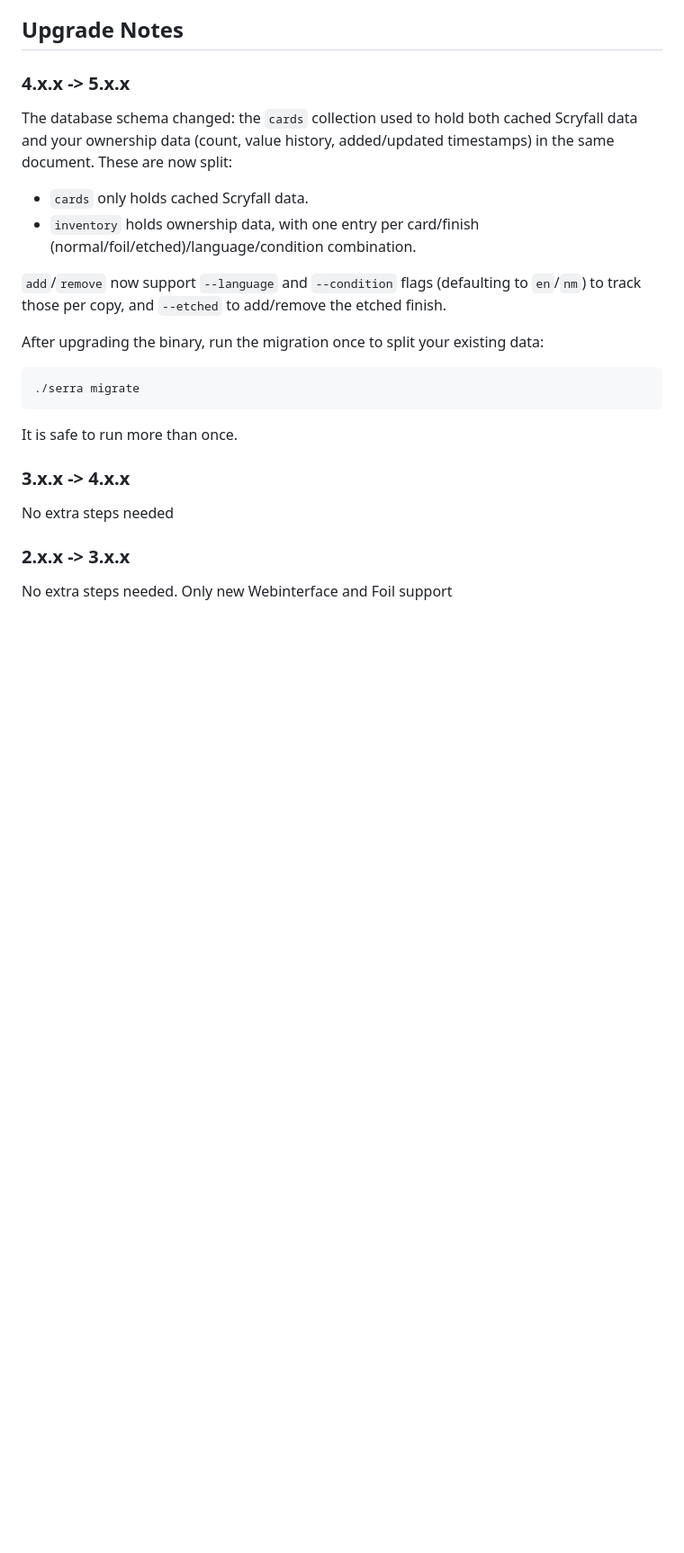
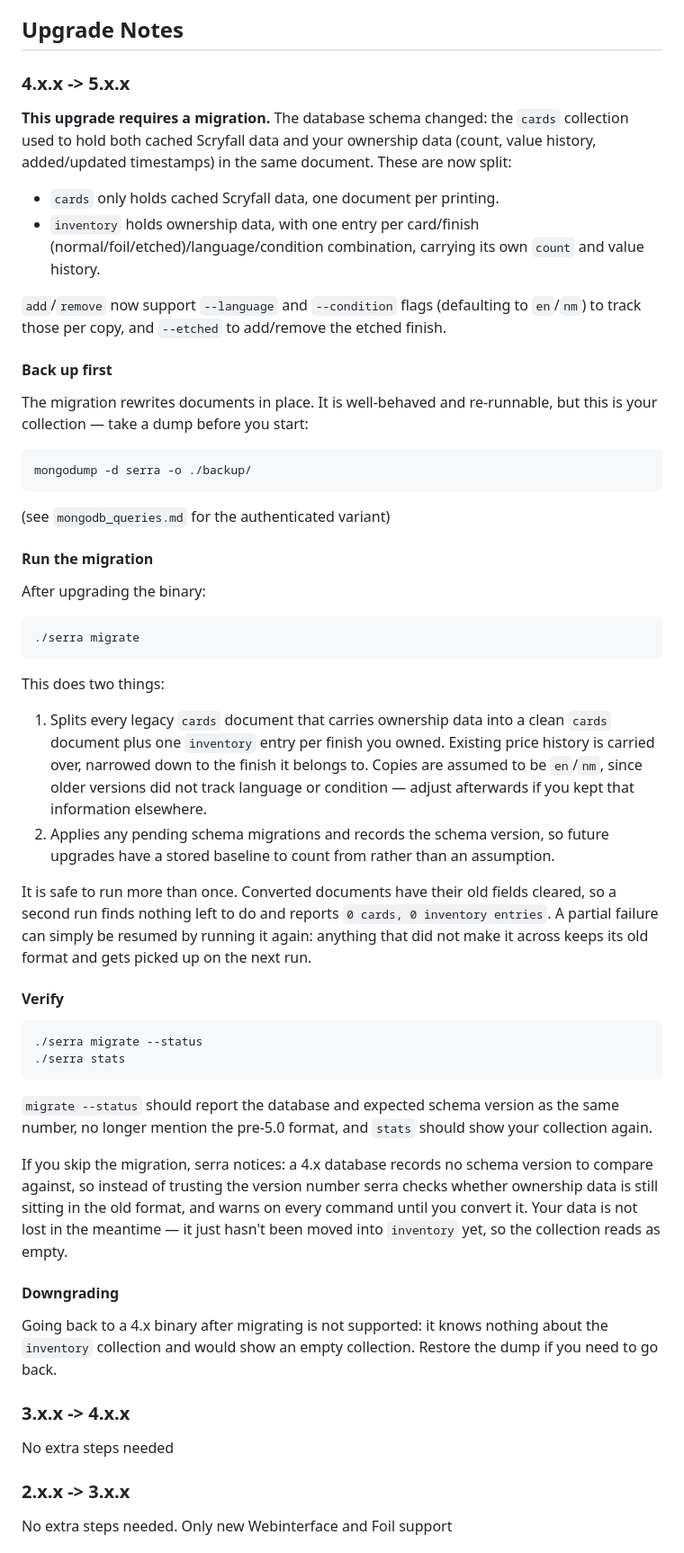
Before and after one commit to noqqe/serra, a Markdown page: readme.md, the part around one of its changes. Shown at 90% size. Drawn GitHub-style; blank space fills up the shorter version.

```diff
--- a/readme.md
+++ b/readme.md
@@ -205,24 +242,74 @@ It is always safe to run more than once.
 
 ### 4.x.x -> 5.x.x
 
-The database schema changed: the `cards` collection used to hold both cached
-Scryfall data and your ownership data (count, value history, added/updated
-timestamps) in the same document. These are now split:
+**This upgrade requires a migration.** The database schema changed: the
+`cards` collection used to hold both cached Scryfall data and your ownership
+data (count, value history, added/updated timestamps) in the same document.
+These are now split:
 
-* `cards` only holds cached Scryfall data.
+* `cards` only holds cached Scryfall data, one document per printing.
 * `inventory` holds ownership data, with one entry per card/finish
-  (normal/foil/etched)/language/condition combination.
+  (normal/foil/etched)/language/condition combination, carrying its own
+  `count` and value history.
 
 `add`/`remove` now support `--language` and `--condition` flags (defaulting
 to `en`/`nm`) to track those per copy, and `--etched` to add/remove the
 etched finish.
 
-After upgrading the binary, run the migration once to split your existing
-data:
+#### Back up first
+
+The migration rewrites documents in place. It is well-behaved and re-runnable,
+but this is your collection — take a dump before you start:
+
+    mongodump -d serra -o ./backup/
+
+(see `mongodb_queries.md` for the authenticated variant)
+
+#### Run the migration
+
+After upgrading the binary:
 
     ./serra migrate
 
-It is safe to run more than once.
+This does two things:
+
+1. Splits every legacy `cards` document that carries ownership data into a
+   clean `cards` document plus one `inventory` entry per finish you owned.
+   Existing price history is carried over, narrowed down to the finish it
+   belongs to. Copies are assumed to be `en`/`nm`, since older versions did
+   not track language or condition — adjust afterwards if you kept that
+   information elsewhere.
+2. Applies any pending schema migrations and records the schema version, so
+   future upgrades have a stored baseline to count from rather than an
+   assumption.
+
+It is safe to run more than once. Converted documents have their old fields
+cleared, so a second run finds nothing left to do and reports `0 cards, 0
+inventory entries`. A partial failure can simply be resumed by running it
+again: anything that did not make it across keeps its old format and gets
+picked up on the next run.
+
+#### Verify
+
+    ./serra migrate --status
+    ./serra stats
+
+`migrate --status` should report the database and expected schema version as
+the same number, no longer mention the pre-5.0 format, and `stats` should
+show your collection again.
+
+If you skip the migration, serra notices: a 4.x database records no schema
+version to compare against, so instead of trusting the version number serra
+checks whether ownership data is still sitting in the old format, and warns
+on every command until you convert it. Your data is not lost in the
+meantime — it just hasn't been moved into `inventory` yet, so the collection
+reads as empty.
+
+#### Downgrading
+
+Going back to a 4.x binary after migrating is not supported: it knows nothing
+about the `inventory` collection and would show an empty collection. Restore
+the dump if you need to go back.
 
 ### 3.x.x -> 4.x.x
 
```
Also changed, not shown: other parts of readme.md (+41 -1 lines), CHANGELOG.md (added, +94 -0 lines).
